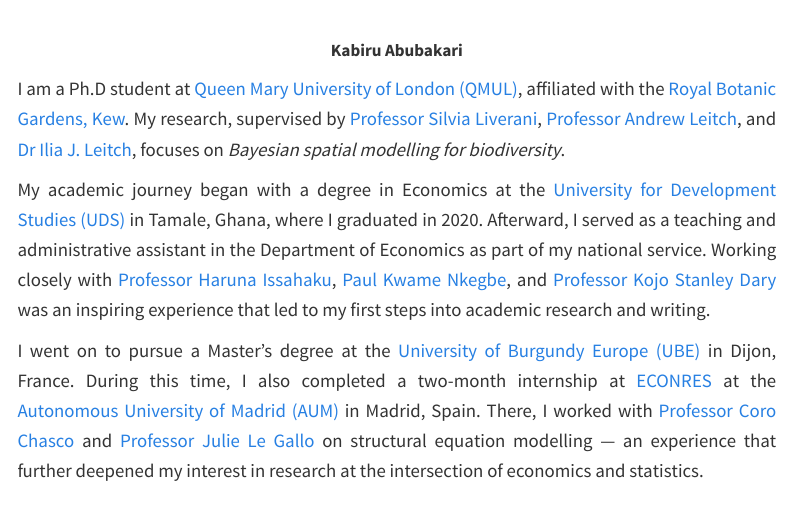
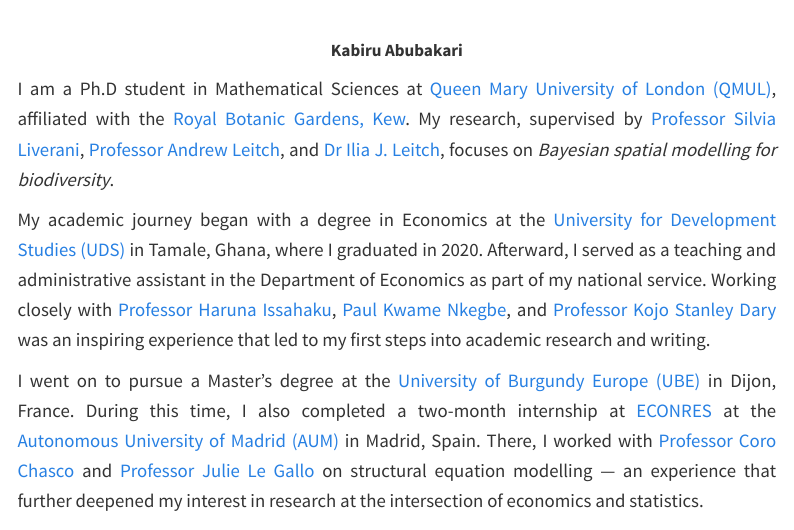
Before and after one commit to KB-Chalpang/kabi, a Quarto document (about.qmd): the page in a window 1100 px wide, from its top. Rendered offline with R 4.5, knitr and Pandoc in place of Quarto, with nearby package versions; menus at the side of the page are left out.

Commit message:
modified about page

```diff
--- a/about.qmd
+++ b/about.qmd
@@ -29,7 +29,7 @@
 
 -->
 
-I am a Ph.D student at [Queen Mary University of London (QMUL)](https://www.qmul.ac.uk/), affiliated with the [Royal Botanic Gardens, Kew](https://www.kew.org/). My research, supervised by [Professor Silvia Liverani](https://www.qmul.ac.uk/maths/profiles/liveranis.html), [Professor Andrew Leitch](https://www.qmul.ac.uk/sbbs/staff/andrewleitch.html), and [Dr Ilia J. Leitch](https://www.kew.org/science/our-science/people/ilia-j-leitch), focuses on *Bayesian spatial modelling for biodiversity*.
+I am a Ph.D student in Mathematical Sciences at [Queen Mary University of London (QMUL)](https://www.qmul.ac.uk/), affiliated with the [Royal Botanic Gardens, Kew](https://www.kew.org/). My research, supervised by [Professor Silvia Liverani](https://www.qmul.ac.uk/maths/profiles/liveranis.html), [Professor Andrew Leitch](https://www.qmul.ac.uk/sbbs/staff/andrewleitch.html), and [Dr Ilia J. Leitch](https://www.kew.org/science/our-science/people/ilia-j-leitch), focuses on *Bayesian spatial modelling for biodiversity*.
 
 My academic journey began with a degree in Economics at the [University for Development Studies (UDS)](https://uds.edu.gh/) in Tamale, Ghana, where I graduated in 2020. Afterward, I served as a teaching and administrative assistant in the Department of Economics as part of my national service. Working closely with [Professor Haruna Issahaku](https://www.uds.edu.gh/staff/iharuna-0240), [Paul Kwame Nkegbe](https://uds.edu.gh/staff/pnkegbe-109027), and [Professor Kojo Stanley Dary](https://ubids.edu.gh/dcobi/director-profile) was an inspiring experience that led to my first steps into academic research and writing.
 
```
